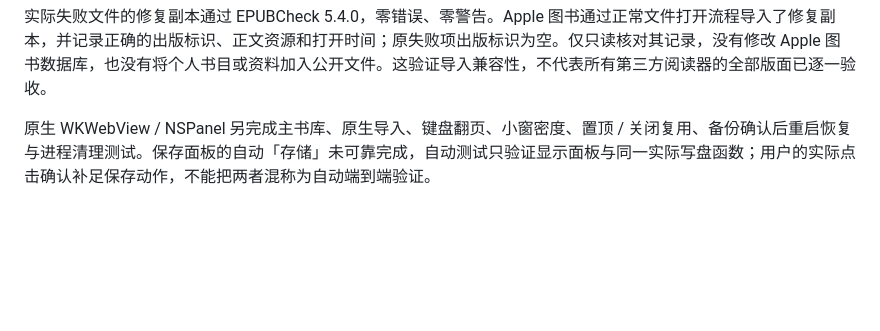
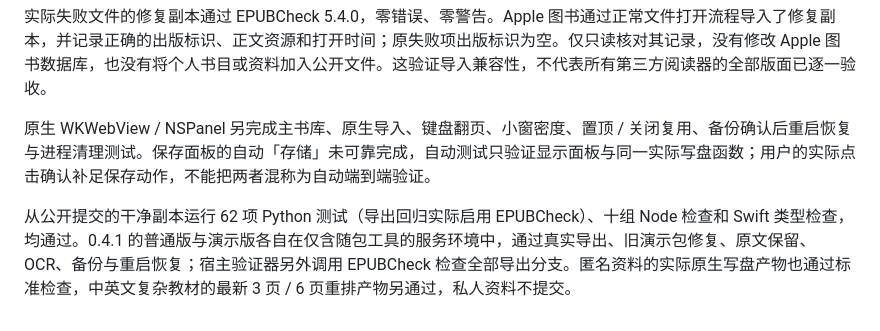
Before and after one commit to ruxin123/page-between, a Markdown page: QA.md, the part around the change. Rendered like a GitHub page; blank space fills up the shorter version.

Commit message:
Record standalone EPUB compatibility and native verification

```diff
--- a/QA.md
+++ b/QA.md
@@ -132,3 +132,5 @@ Python 覆盖 EPUB 2 / 3、原生资源和片段锚点、ZIP 越界、TXT 编码
 实际失败文件的修复副本通过 EPUBCheck 5.4.0，零错误、零警告。Apple 图书通过正常文件打开流程导入了修复副本，并记录正确的出版标识、正文资源和打开时间；原失败项出版标识为空。仅只读核对其记录，没有修改 Apple 图书数据库，也没有将个人书目或资料加入公开文件。这验证导入兼容性，不代表所有第三方阅读器的全部版面已逐一验收。
 
 原生 WKWebView / NSPanel 另完成主书库、原生导入、键盘翻页、小窗密度、置顶 / 关闭复用、备份确认后重启恢复与进程清理测试。保存面板的自动「存储」未可靠完成，自动测试只验证显示面板与同一实际写盘函数；用户的实际点击确认补足保存动作，不能把两者混称为自动端到端验证。
+
+从公开提交的干净副本运行 62 项 Python 测试（导出回归实际启用 EPUBCheck）、十组 Node 检查和 Swift 类型检查，均通过。0.4.1 的普通版与演示版各自在仅含随包工具的服务环境中，通过真实导出、旧演示包修复、原文保留、OCR、备份与重启恢复；宿主验证器另外调用 EPUBCheck 检查全部导出分支。匿名资料的实际原生写盘产物也通过标准检查，中英文复杂教材的最新 3 页 / 6 页重排产物另通过，私人资料不提交。
```
